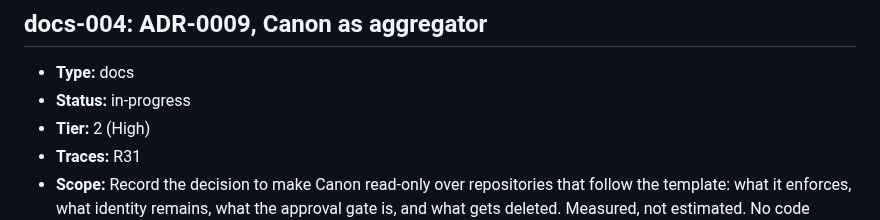
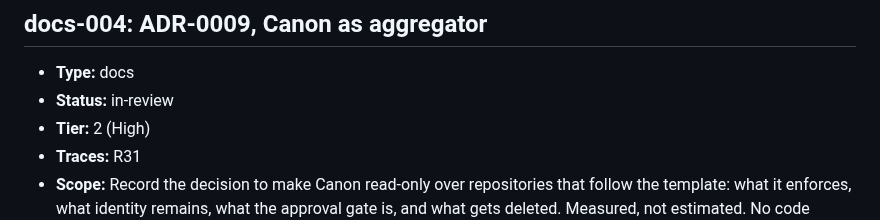
Before and after one commit to ofenton/canon, a Markdown page: specs/increment-plan.md, the part around the change. Drawn GitHub-style.

Commit message:
docs-004: hand over for verification
Increment: docs-004

```diff
--- a/specs/increment-plan.md
+++ b/specs/increment-plan.md
@@ -930,7 +930,7 @@ mark this done — that is the whole loop, run once, on the workflow itself._
 ## docs-004: ADR-0009, Canon as aggregator
 
 - **Type:** docs
-- **Status:** in-progress
+- **Status:** in-review
 - **Tier:** 2 (High)
 - **Traces:** R31
 - **Scope:** Record the decision to make Canon read-only over repositories that follow the template: what it enforces, what identity remains, what the approval gate is, and what gets deleted. Measured, not estimated. No code changes.
```
